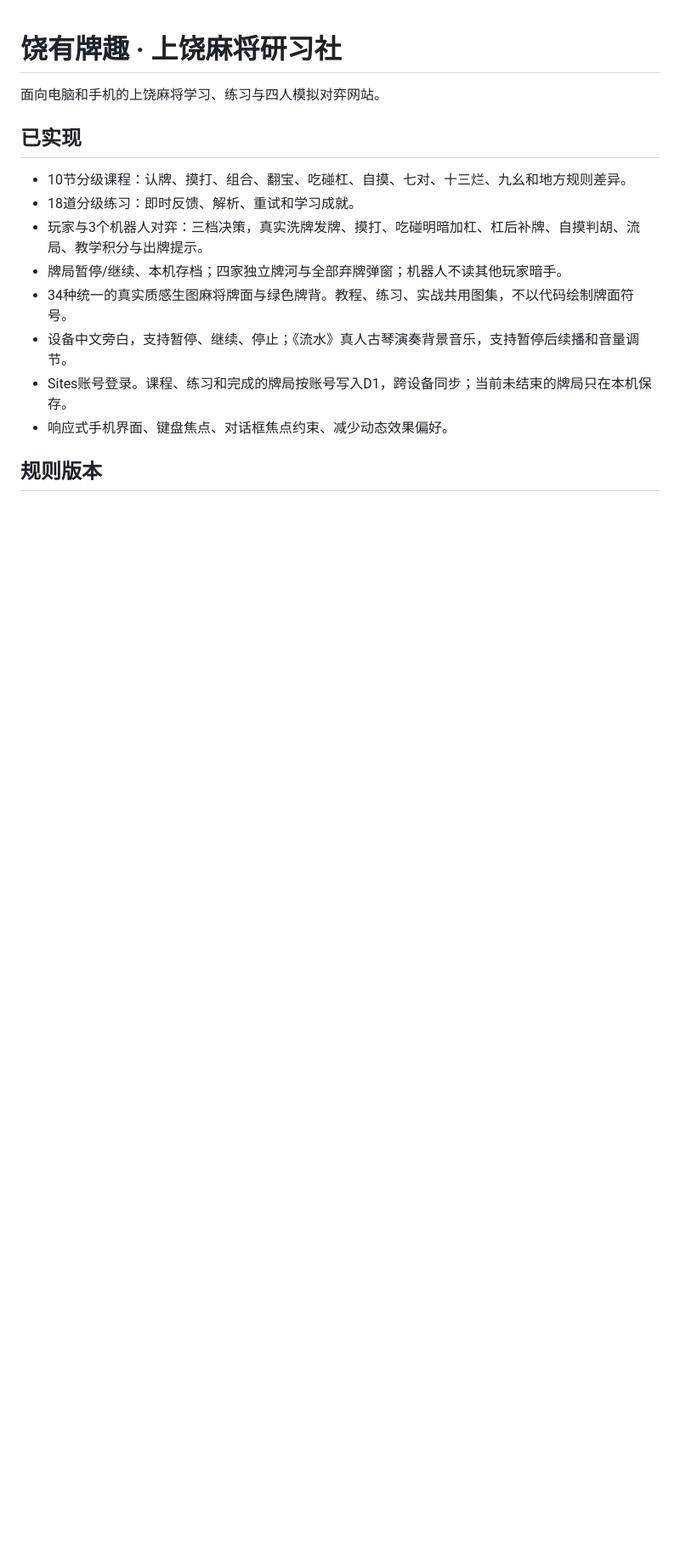
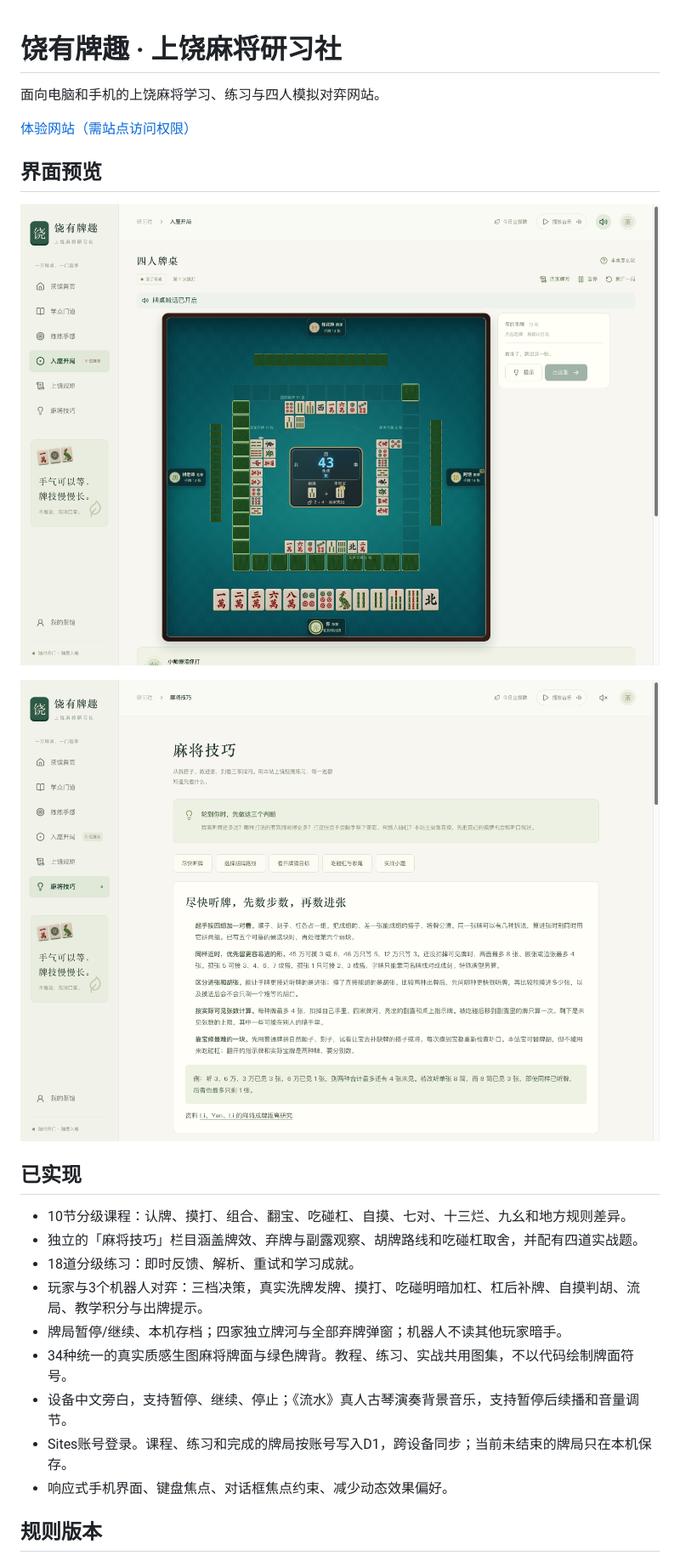
Before and after one commit to nanvtin-droid/shangrao-mahjong, a Markdown page: README.md, the part around one of its changes. Shown at 85% size. Rendered like a GitHub page; pictures changed too: docs/screenshots/game.png (added), docs/screenshots/tips.png (added); blank space fills up the shorter version.

Commit message:
Document the project and add interface screenshots

```diff
--- a/README.md
+++ b/README.md
@@ -2,9 +2,18 @@
 
 面向电脑和手机的上饶麻将学习、练习与四人模拟对弈网站。
 
+[体验网站（需站点访问权限）](https://shangrao-teahouse-nanvtin.ablecoin4096.chatgpt.site/#play)
+
+## 界面预览
+
+![四人模拟对弈](docs/screenshots/game.png)
+
+![麻将技巧栏目](docs/screenshots/tips.png)
+
 ## 已实现
 
 - 10节分级课程：认牌、摸打、组合、翻宝、吃碰杠、自摸、七对、十三烂、九幺和地方规则差异。
+- 独立的「麻将技巧」栏目涵盖牌效、弃牌与副露观察、胡牌路线和吃碰杠取舍，并配有四道实战题。
 - 18道分级练习：即时反馈、解析、重试和学习成就。
 - 玩家与3个机器人对弈：三档决策，真实洗牌发牌、摸打、吃碰明暗加杠、杠后补牌、自摸判胡、流局、教学积分与出牌提示。
 - 牌局暂停/继续、本机存档；四家独立牌河与全部弃牌弹窗；机器人不读其他玩家暗手。
```
Also changed, not shown: other parts of README.md (+2 -1 lines).
